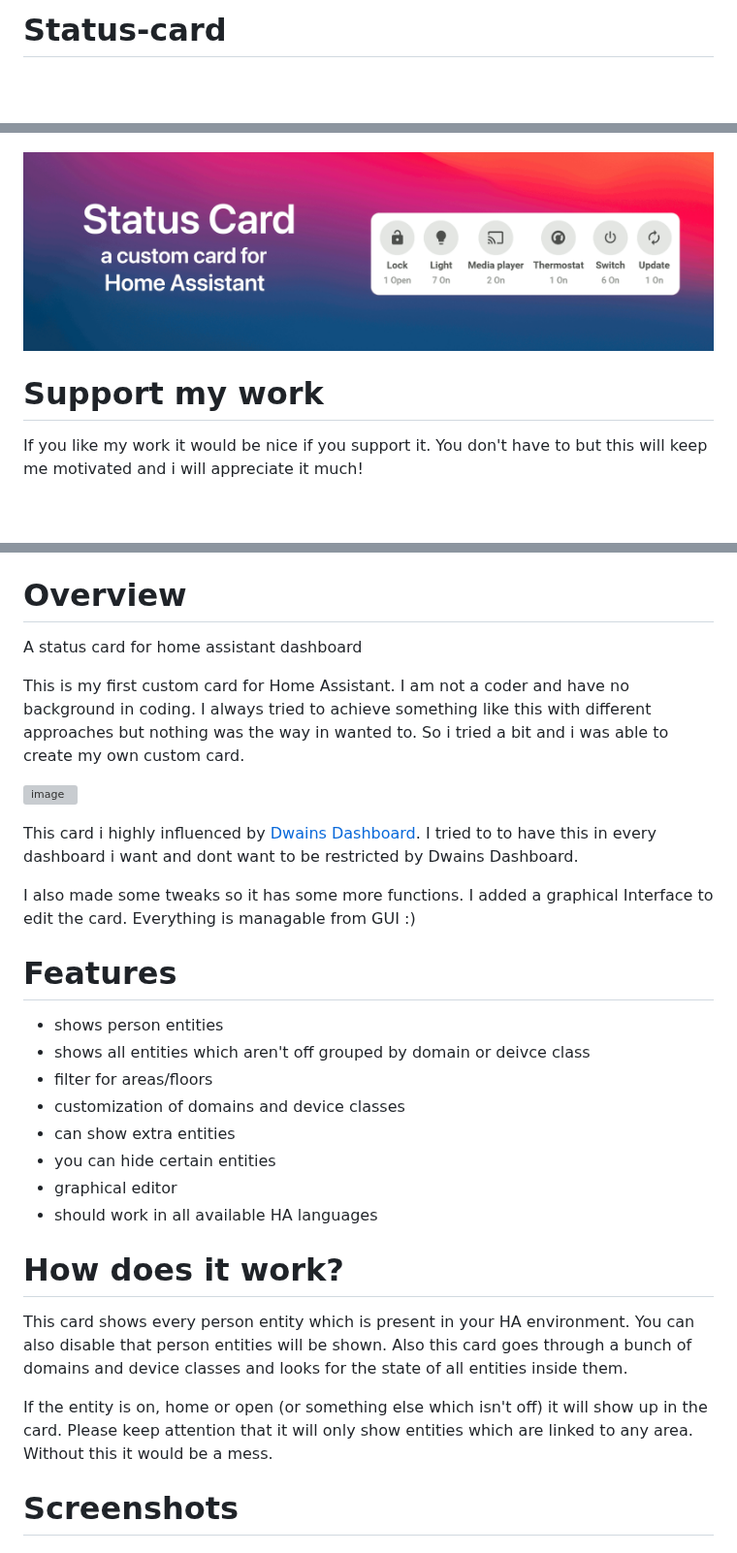
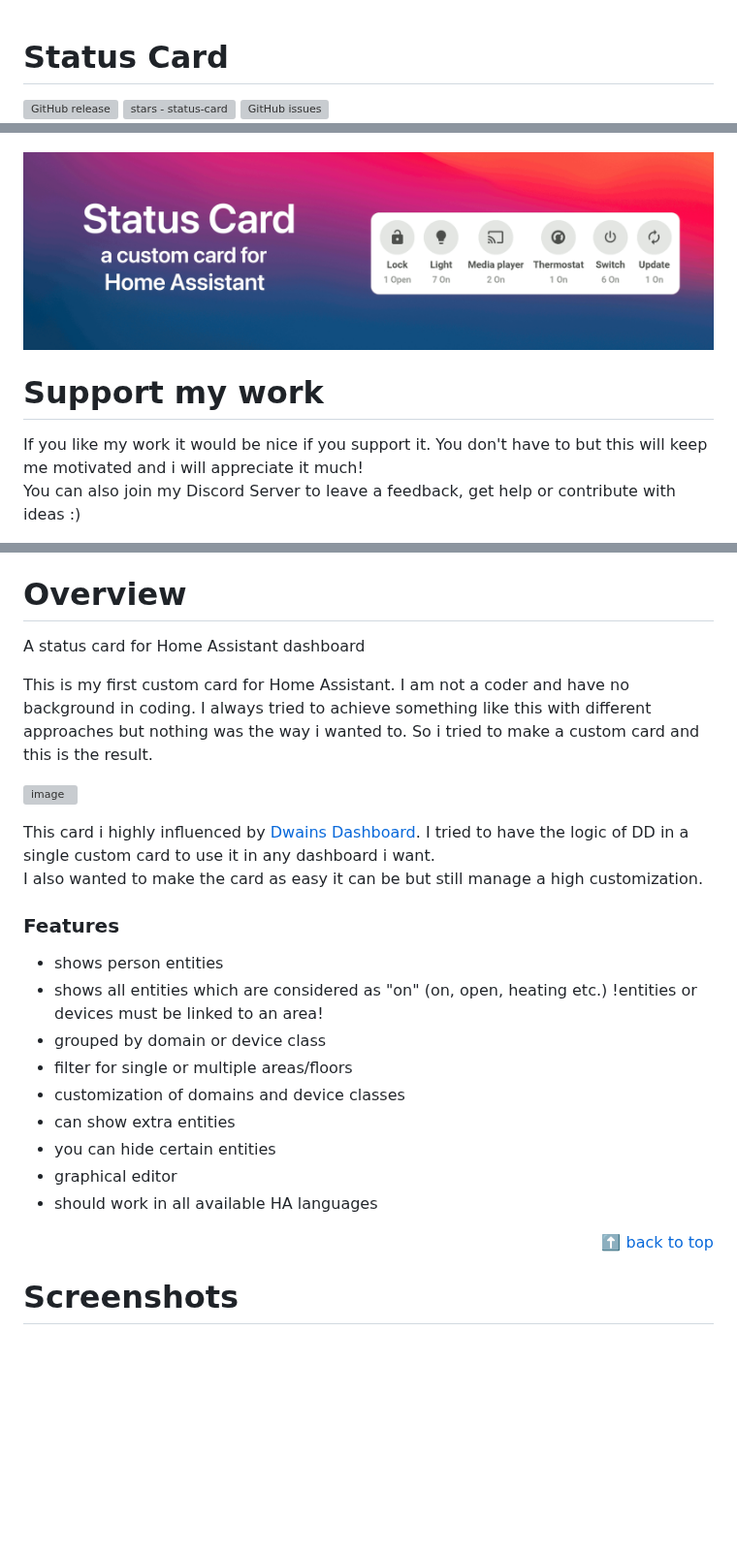
Before and after one commit to xBourner/status-card, a Markdown page: README.md, 3 parts joined by grey strips. Shown at 97% size. GitHub-like rendering; blank space fills up the shorter version; grey boxes are pictures that could not be loaded.

```diff
--- a/README.md
+++ b/README.md
@@ -1,3 +1,6 @@
-# Status-card
+<a name="top"></a>
 
+# Status Card
+
+[![GitHub release](https://img.shields.io/github/release/xBourner/status-card?style=for-the-badge)](https://github.com/xBourner/status-card/releases/)
 [![stars - status-card](https://img.shields.io/github/stars/xBourner/status-card?style=for-the-badge)](https://github.com/xBourner/status-card)
@@ -5,10 +7,12 @@
 [![GitHub issues](https://img.shields.io/github/issues/xBourner/status-card?style=for-the-badge)](https://github.com/xBourner/status-card/issues)
+
 
 <img src="https://raw.githubusercontent.com/xbourner/status-card/main/.github/img/status-card-header.png" alt="Status Card Header" width="100%">
 
 # Support my work
 
-If you like my work it would be nice if you support it. You don't have to but this will keep me motivated and i will appreciate it much!
+If you like my work it would be nice if you support it. You don't have to but this will keep me motivated and i will appreciate it much! <br>
+You can also join my Discord Server to leave a feedback, get help or contribute with ideas :)
 
 [![Discord](https://img.shields.io/discord/1341456711835455609?style=for-the-badge&logo=discord&logoColor=%237289da&label=Discord&color=%237289da)](https://discord.gg/RfVx7hmZD3)
 [![Buy Me A Coffee](https://img.shields.io/badge/Buy%20Me%20a%20Coffee-ffdd00?&logo=buy-me-a-coffee&logoColor=black&style=for-the-badge)](https://www.buymeacoffee.com/bourner)
@@ -17,37 +22,31 @@ If you like my work it would be nice if you support it. You don't have to but th
 
 # Overview
 
-A status card for home assistant dashboard
+A status card for Home Assistant dashboard
 
 This is my first custom card for Home Assistant.
-I am not a coder and have no background in coding. I always tried to achieve something like this with different approaches but nothing was the way in wanted to.
-So i tried a bit and i was able to create my own custom card.
+I am not a coder and have no background in coding. I always tried to achieve something like this with different approaches but nothing was the way i wanted to.
+So i tried to make a custom card and this is the result.
 
 ![image](https://github.com/user-attachments/assets/32335d69-4286-4b92-9bb4-eccf0730ff87)
 
 This card i highly influenced by [Dwains Dashboard](https://github.com/dwainscheeren/dwains-lovelace-dashboard).
-I tried to to have this in every dashboard i want and dont want to be restricted by Dwains Dashboard.
+I tried to have the logic of DD in a single custom card to use it in any dashboard i want. <br>
+I also wanted to make the card as easy it can be but still manage a high customization.
 
-I also made some tweaks so it has some more functions.
-I added a graphical Interface to edit the card. Everything is managable from GUI :)
-
-# Features
+### Features
  - shows person entities
- - shows all entities which aren't off grouped by domain or deivce class
- - filter for areas/floors
+ - shows all entities which are considered as "on" (on, open, heating etc.) !entities or devices must be linked to an area!
+ - grouped by domain or device class
+ - filter for single or multiple areas/floors
  - customization of domains and device classes
  - can show extra entities
  - you can hide certain entities
  - graphical editor
  - should work in all available HA languages
 
-# How does it work?
+<p align="right"><a href="#top">⬆️ back to top</a></p>
 
-This card shows every person entity which is present in your HA environment. You can also disable that person entities will be shown.
-Also this card goes through a bunch of domains and device classes and looks for the state of all entities inside them.
-
-If the entity is on, home or open (or something else which isn't off) it will show up in the card.
-Please keep attention that it will only show entities which are linked to any area. Without this it would be a mess.
 
 # Screenshots
 ### Graphical Editor
```
Also changed, not shown: other parts of README.md (+2 -2 lines).
